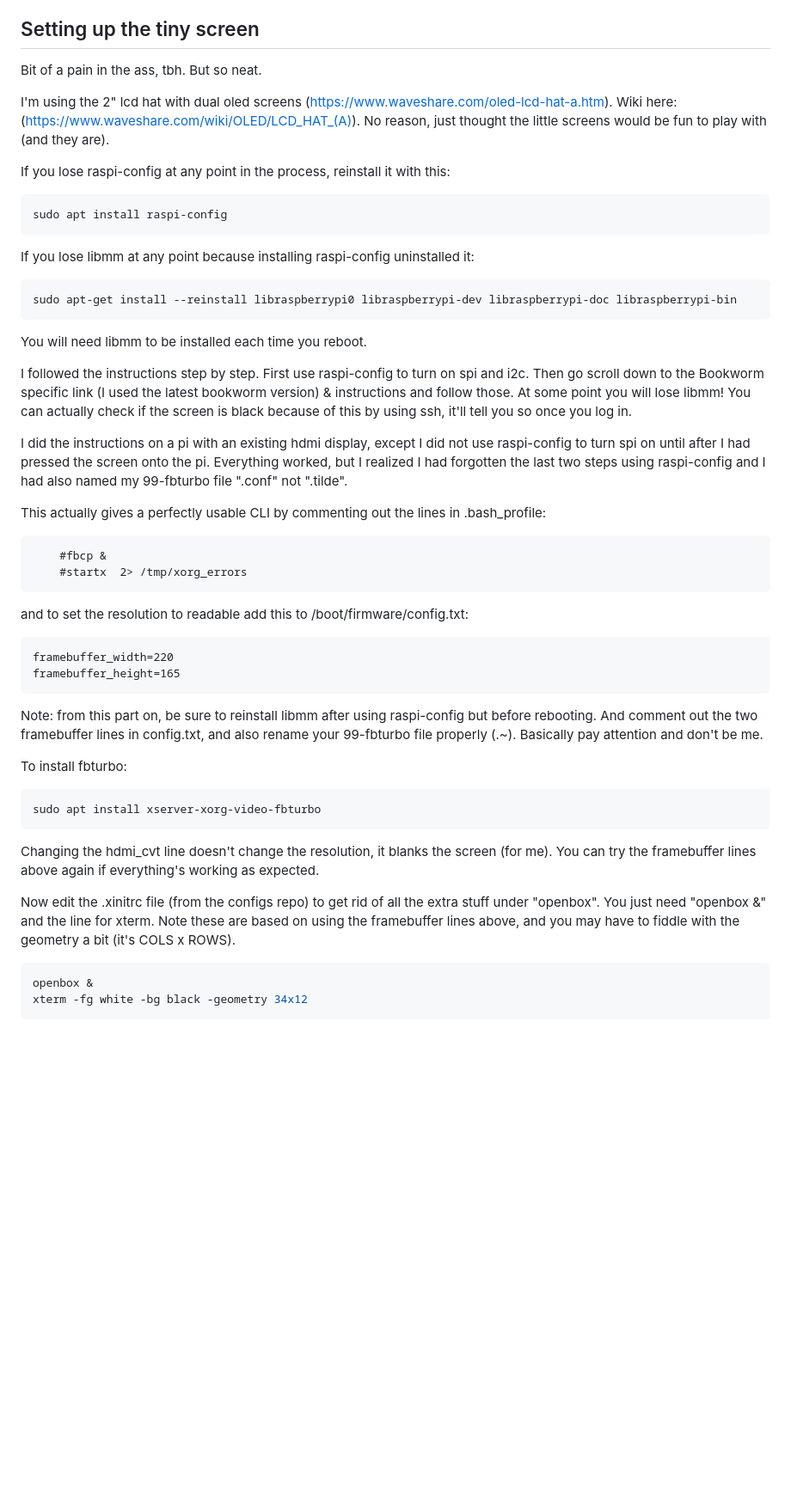
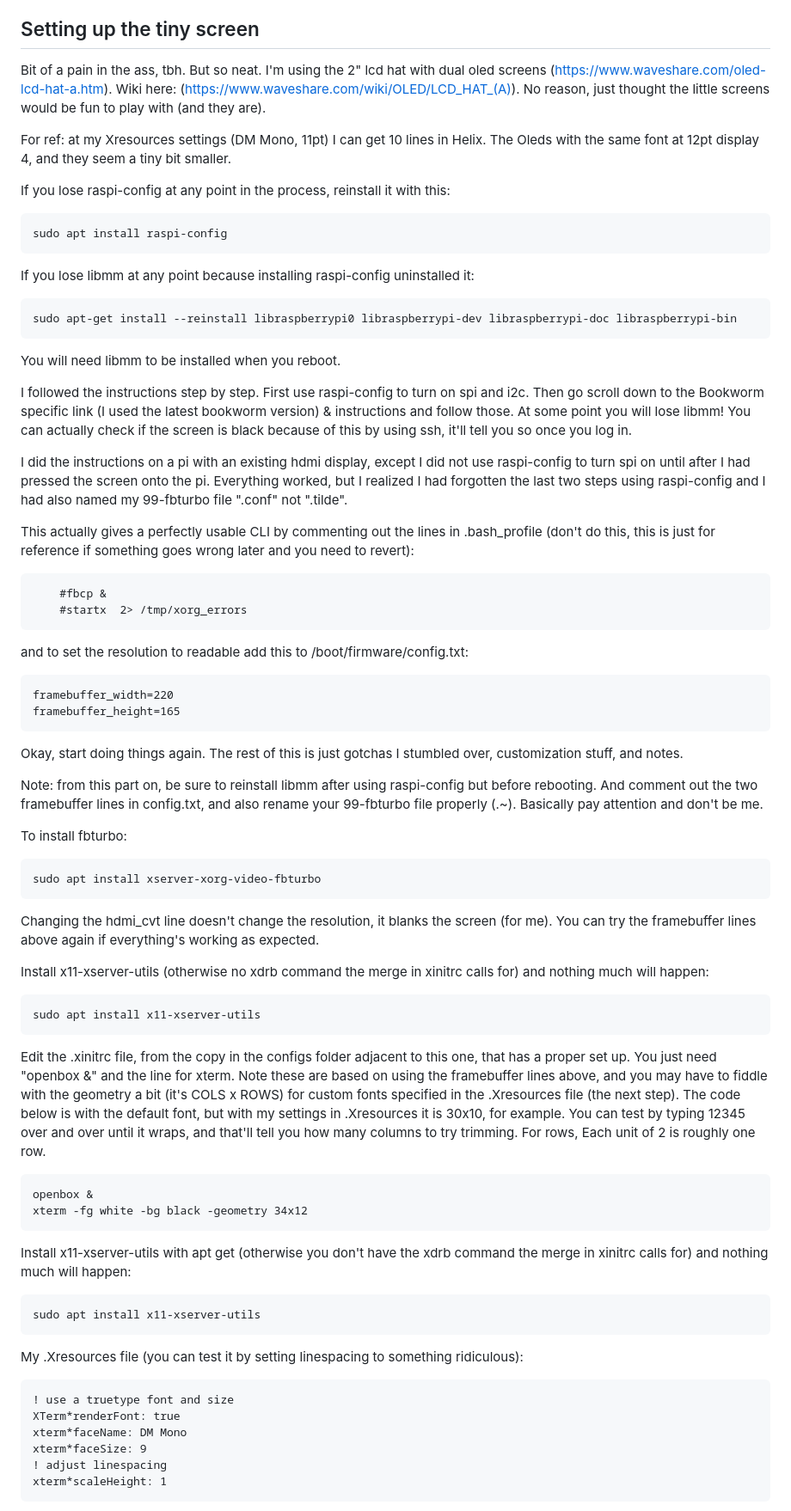
Before and after one commit to exposit/zerowriting, a Markdown page: lcd_screen/setup.md, the part around the change printed below. Shown: that part at 86% size. Rendered like a GitHub page; blank space fills up the shorter version.

````diff
--- a/lcd_screen/setup.md
+++ b/lcd_screen/setup.md
@@ -26,9 +26,9 @@ Oh, and while you have raspi-config do set the timezone and keyboard to US. Othe
 
 ## Setting up the tiny screen
 
-Bit of a pain in the ass, tbh. But so neat.
+Bit of a pain in the ass, tbh. But so neat. I'm using the 2" lcd hat with dual oled screens (https://www.waveshare.com/oled-lcd-hat-a.htm). Wiki here: (https://www.waveshare.com/wiki/OLED/LCD_HAT_(A)). No reason, just thought the little screens would be fun to play with (and they are).
 
-I'm using the 2" lcd hat with dual oled screens (https://www.waveshare.com/oled-lcd-hat-a.htm). Wiki here: (https://www.waveshare.com/wiki/OLED/LCD_HAT_(A)). No reason, just thought the little screens would be fun to play with (and they are).
+For ref: at my Xresources settings (DM Mono, 11pt) I can get 10 lines in Helix. The Oleds with the same font at 12pt display 4, and they seem a tiny bit smaller.
 
 If you lose raspi-config at any point in the process, reinstall it with this:
 ```
@@ -40,13 +40,13 @@ If you lose libmm at any point because installing raspi-config uninstalled it:
 sudo apt-get install --reinstall libraspberrypi0 libraspberrypi-dev libraspberrypi-doc libraspberrypi-bin
 ```
 
-You will need libmm to be installed each time you reboot.
+You will need libmm to be installed when you reboot.
 
 I followed the instructions step by step. First use raspi-config to turn on spi and i2c. Then go scroll down to the Bookworm specific link (I used the latest bookworm version) & instructions and follow those. At some point you will lose libmm! You can actually check if the screen is black because of this by using ssh, it'll tell you so once you log in.
 
 I did the instructions on a pi with an existing hdmi display, except I did not use raspi-config to turn spi on until after I had pressed the screen onto the pi. Everything worked, but I realized I had forgotten the last two steps using raspi-config and I had also named my 99-fbturbo file ".conf" not ".tilde".
 
-This actually gives a perfectly usable CLI by commenting out the lines in .bash_profile:
+This actually gives a perfectly usable CLI by commenting out the lines in .bash_profile (don't do this, this is just for reference if something goes wrong later and you need to revert):
 ```
     #fbcp &
     #startx  2> /tmp/xorg_errors
@@ -58,6 +58,8 @@ framebuffer_width=220
 framebuffer_height=165
 ```
 
+Okay, start doing things again. The rest of this is just gotchas I stumbled over, customization stuff, and notes.
+
 Note: from this part on, be sure to reinstall libmm after using raspi-config but before rebooting. And comment out the two framebuffer lines in config.txt, and also rename your 99-fbturbo file properly (.~). Basically pay attention and don't be me.
 
 To install fbturbo:
@@ -67,8 +69,33 @@ sudo apt install xserver-xorg-video-fbturbo
 
 Changing the hdmi_cvt line doesn't change the resolution, it blanks the screen (for me). You can try the framebuffer lines above again if everything's working as expected.
 
-Now edit the .xinitrc file (from the configs repo) to get rid of all the extra stuff under "openbox". You just need "openbox &" and the line for xterm. Note these are based on using the framebuffer lines above, and you may have to fiddle with the geometry a bit (it's COLS x ROWS).
-```bash
+Install x11-xserver-utils (otherwise no xdrb command the merge in xinitrc calls for) and nothing much will happen:
+
+```
+sudo apt install x11-xserver-utils
+```
+
+Edit the .xinitrc file, from the copy in the configs folder adjacent to this one, that has a proper set up. You just need "openbox &" and the line for xterm. Note these are based on using the framebuffer lines above, and you may have to fiddle with the geometry a bit (it's COLS x ROWS) for custom fonts specified in the .Xresources file (the next step). The code below is with the default font, but with my settings in .Xresources it is 30x10, for example. You can test by typing 12345 over and over until it wraps, and that'll tell you how many columns to try trimming. For rows, Each unit of 2 is roughly one row.
+
+```
 openbox &
 xterm -fg white -bg black -geometry 34x12
 ```
+
+Install x11-xserver-utils with apt get (otherwise you don't have the xdrb command the merge in xinitrc calls for) and nothing much will happen:
+
+```
+sudo apt install x11-xserver-utils
+```
+
+My .Xresources file (you can test it by setting linespacing to something ridiculous):
+
+```
+! use a truetype font and size
+XTerm*renderFont: true
+xterm*faceName: DM Mono
+xterm*faceSize: 9
+! adjust linespacing
+xterm*scaleHeight: 1
+```
+
````
Also changed, not shown: other parts of lcd_screen/setup.md (+32 -6 lines).
